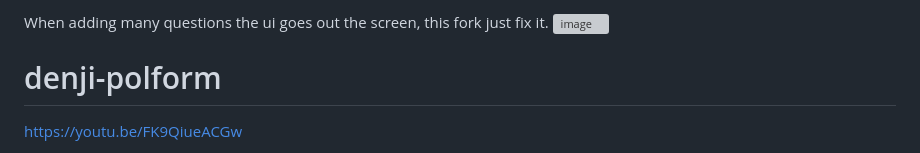
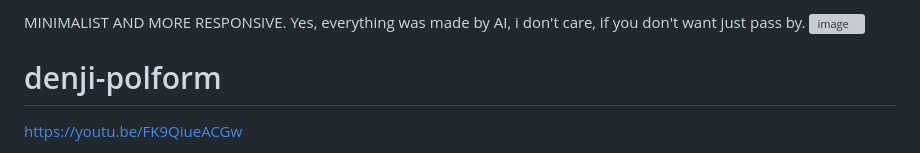
Before and after one commit to cptkonnor/denji-polform-css, a Markdown page: README.md, the part around the change. GitHub-like rendering; grey boxes are pictures that could not be loaded.

```diff
--- a/README.md
+++ b/README.md
@@ -1,5 +1,7 @@
-When adding many questions the ui goes out the screen, this fork just fix it.
-<img width="1366" height="768" alt="image" src="https://github.com/user-attachments/assets/7ddf19bb-0db3-420b-870d-66449fa01d35" />
+MINIMALIST AND MORE RESPONSIVE.
+Yes, everything was made by AI, i don't care, if you don't want just pass by.
+<img width="1366" height="768" alt="image" src="https://github.com/user-attachments/assets/1002f4fe-0487-4c77-8ac0-502d9a06a13f" />
+
 
 
 # denji-polform
```
